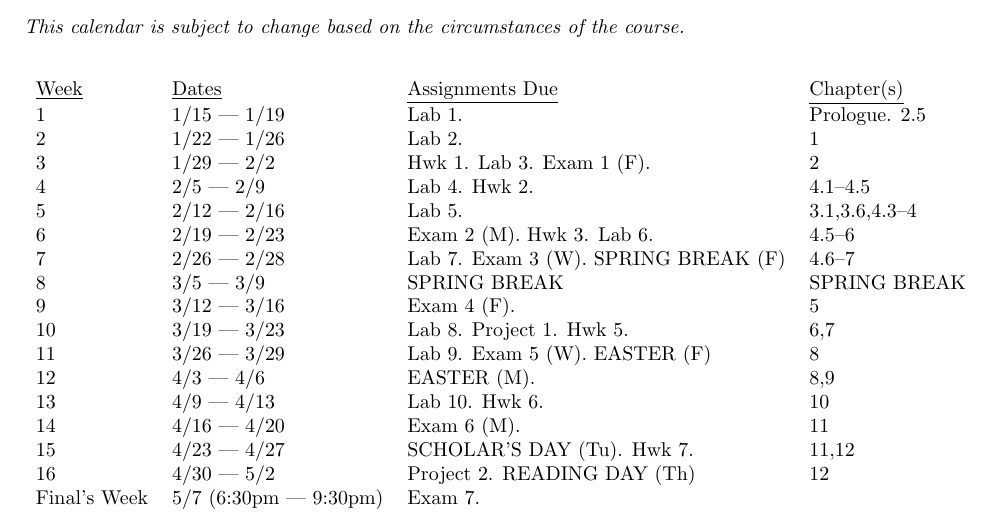
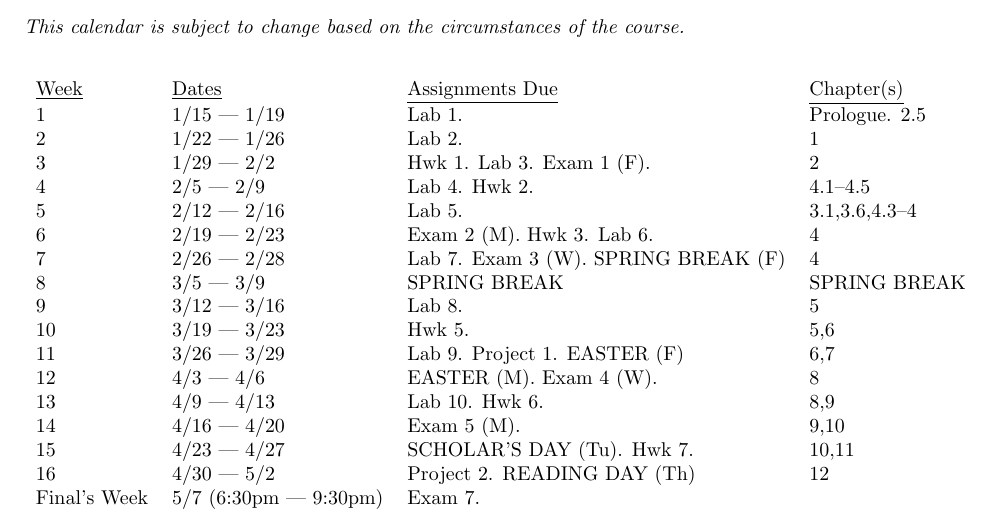
Before and after one commit to jlmayfield/MC-COMP160, a LaTeX document (general/comp160-syllabus.tex): part of page 4 of 4, cut so that both start at the same text. Compiled offline with pdfLaTeX.

Commit message:
sp18. syllabus calendar update

```diff
--- a/general/comp160-syllabus.tex
+++ b/general/comp160-syllabus.tex
@@ -155,16 +155,16 @@ Reading+Unstructured Study &  1 hours/week \\
 3 & 1/29 --- 2/2 & Hwk 1. Lab 3. Exam 1 (F).  &  2 \\
 4 & 2/5 --- 2/9 & Lab 4. Hwk 2. & 4.1--4.5 \\
 5 & 2/12 --- 2/16 & Lab 5. & 3.1,3.6,4.3--4\\
-6 & 2/19 --- 2/23 & Exam 2 (M). Hwk 3. Lab 6. & 4.5--6\\
-7 & 2/26 --- 2/28 & Lab 7. Exam 3 (W). SPRING BREAK (F) & 4.6--7  \\
+6 & 2/19 --- 2/23 & Exam 2 (M). Hwk 3. Lab 6. & 4\\
+7 & 2/26 --- 2/28 & Lab 7. Exam 3 (W). SPRING BREAK (F) & 4  \\
 8 & 3/5 --- 3/9 & SPRING BREAK & SPRING BREAK \\
-9 & 3/12 --- 3/16 & Exam 4 (F). & 5 \\
-10 & 3/19 --- 3/23 & Lab 8. Project 1. Hwk 5. & 6,7 \\
-11 & 3/26 --- 3/29 & Lab 9. Exam 5 (W). EASTER (F)  & 8 \\
-12 & 4/3 --- 4/6 & EASTER (M). & 8,9 \\
-13 & 4/9 --- 4/13 & Lab 10.  Hwk 6. & 10  \\
-14 & 4/16 --- 4/20 & Exam 6 (M).  & 11 \\
-15 & 4/23 --- 4/27 & SCHOLAR'S DAY (Tu). Hwk 7.  & 11,12 \\
+9 & 3/12 --- 3/16 & Lab 8. & 5 \\
+10 & 3/19 --- 3/23 & Hwk 5. & 5,6 \\
+11 & 3/26 --- 3/29 & Lab 9. Project 1. EASTER (F)  & 6,7 \\
+12 & 4/3 --- 4/6 & EASTER (M). Exam 4 (W). & 8 \\
+13 & 4/9 --- 4/13 & Lab 10.  Hwk 6. & 8,9  \\
+14 & 4/16 --- 4/20 & Exam 5 (M).  & 9,10 \\
+15 & 4/23 --- 4/27 & SCHOLAR'S DAY (Tu). Hwk 7.  & 10,11 \\
 16 & 4/30 --- 5/2 & Project 2. READING DAY (Th) & 12 \\
 Final's Week & 5/7 (6:30pm --- 9:30pm) & Exam 7.  &  \\
 \end{tabular}
```
Also changed, not shown: general/comp160-syllabus.pdf.
